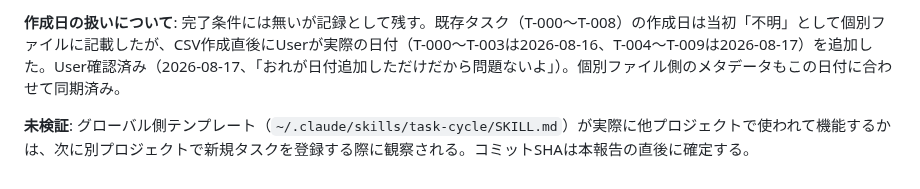
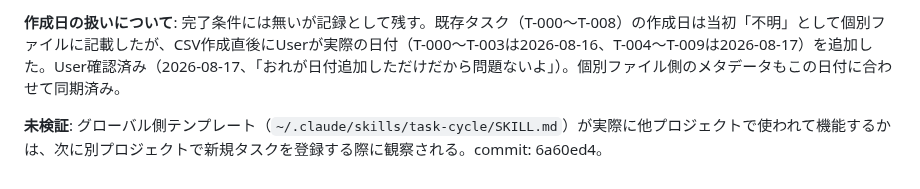
Before and after one commit to umiji/Hawkeye-Re, a Markdown page: docs/tasks/T-009.md, the part around the change. Rendered like a GitHub page.

Commit message:
docs: record T-009's own commit SHA in its evidence

```diff
--- a/docs/tasks/T-009.md
+++ b/docs/tasks/T-009.md
@@ -52,4 +52,4 @@
 
 **作成日の扱いについて**: 完了条件には無いが記録として残す。既存タスク（T-000〜T-008）の作成日は当初「不明」として個別ファイルに記載したが、CSV作成直後にUserが実際の日付（T-000〜T-003は2026-08-16、T-004〜T-009は2026-08-17）を追加した。User確認済み（2026-08-17、「おれが日付追加しただけだから問題ないよ」）。個別ファイル側のメタデータもこの日付に合わせて同期済み。
 
-**未検証**: グローバル側テンプレート（`~/.claude/skills/task-cycle/SKILL.md`）が実際に他プロジェクトで使われて機能するかは、次に別プロジェクトで新規タスクを登録する際に観察される。コミットSHAは本報告の直後に確定する。
+**未検証**: グローバル側テンプレート（`~/.claude/skills/task-cycle/SKILL.md`）が実際に他プロジェクトで使われて機能するかは、次に別プロジェクトで新規タスクを登録する際に観察される。commit: 6a60ed4。
```
